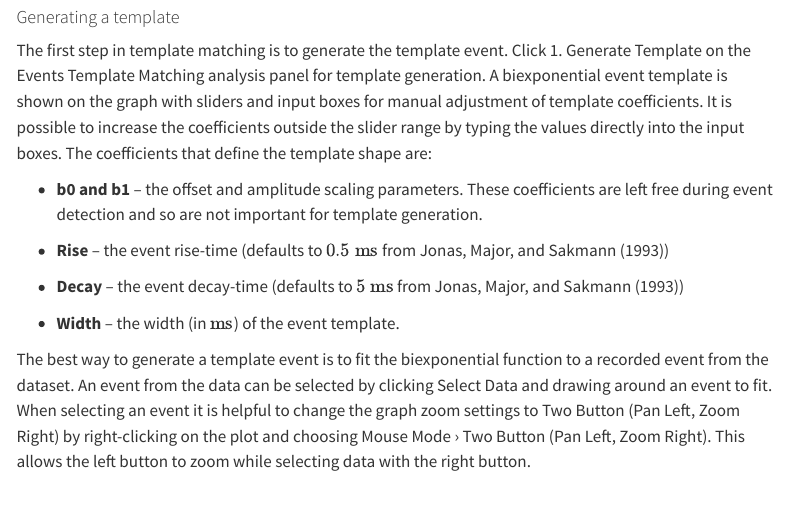
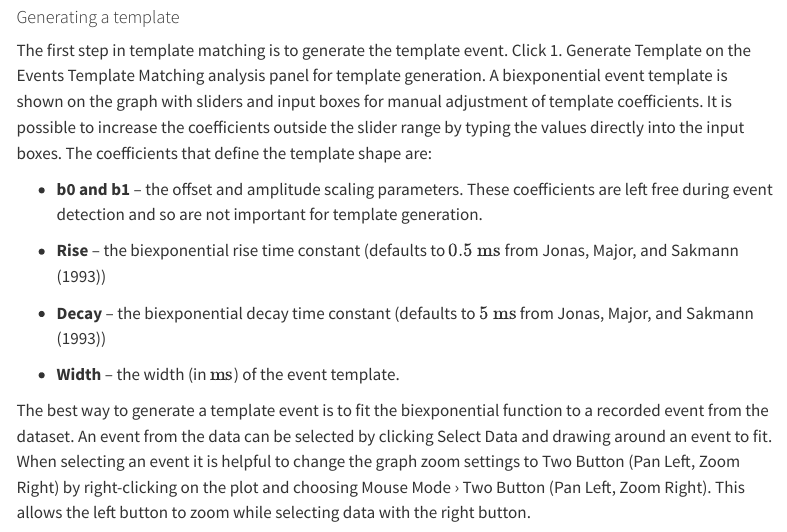
Before and after one commit to easy-electrophysiology/manual, a Quarto document (book/event-detection-and-analysis.qmd): the page in a window 1100 px wide, from 880 px down. Rendered offline with R 4.5, knitr and Pandoc in place of Quarto, with nearby package versions; menus at the side of the page are left out.

Commit message:
Correct analysis terminology for v2.7.3

```diff
--- a/book/event-detection-and-analysis.qmd
+++ b/book/event-detection-and-analysis.qmd
@@ -30,9 +30,9 @@ The first step in template matching is to generate the template event. Click [1.
 
 -   **b0 and b1** -- the offset and amplitude scaling parameters. These coefficients are left free during event detection and so are not important for template generation.
 
--   **Rise** -- the event rise-time (defaults to $0.5\ \mathrm{ms}$ from @jonas1993)
+-   **Rise** -- the biexponential rise time constant (defaults to $0.5\ \mathrm{ms}$ from @jonas1993)
 
--   **Decay** -- the event decay-time (defaults to $5\ \mathrm{ms}$ from @jonas1993)
+-   **Decay** -- the biexponential decay time constant (defaults to $5\ \mathrm{ms}$ from @jonas1993)
 
 -   **Width** -- the width (in $\mathrm{ms}$) of the event template.
 
```
Also changed, not shown: book/burst-analysis.qmd (+1 -1 lines).
